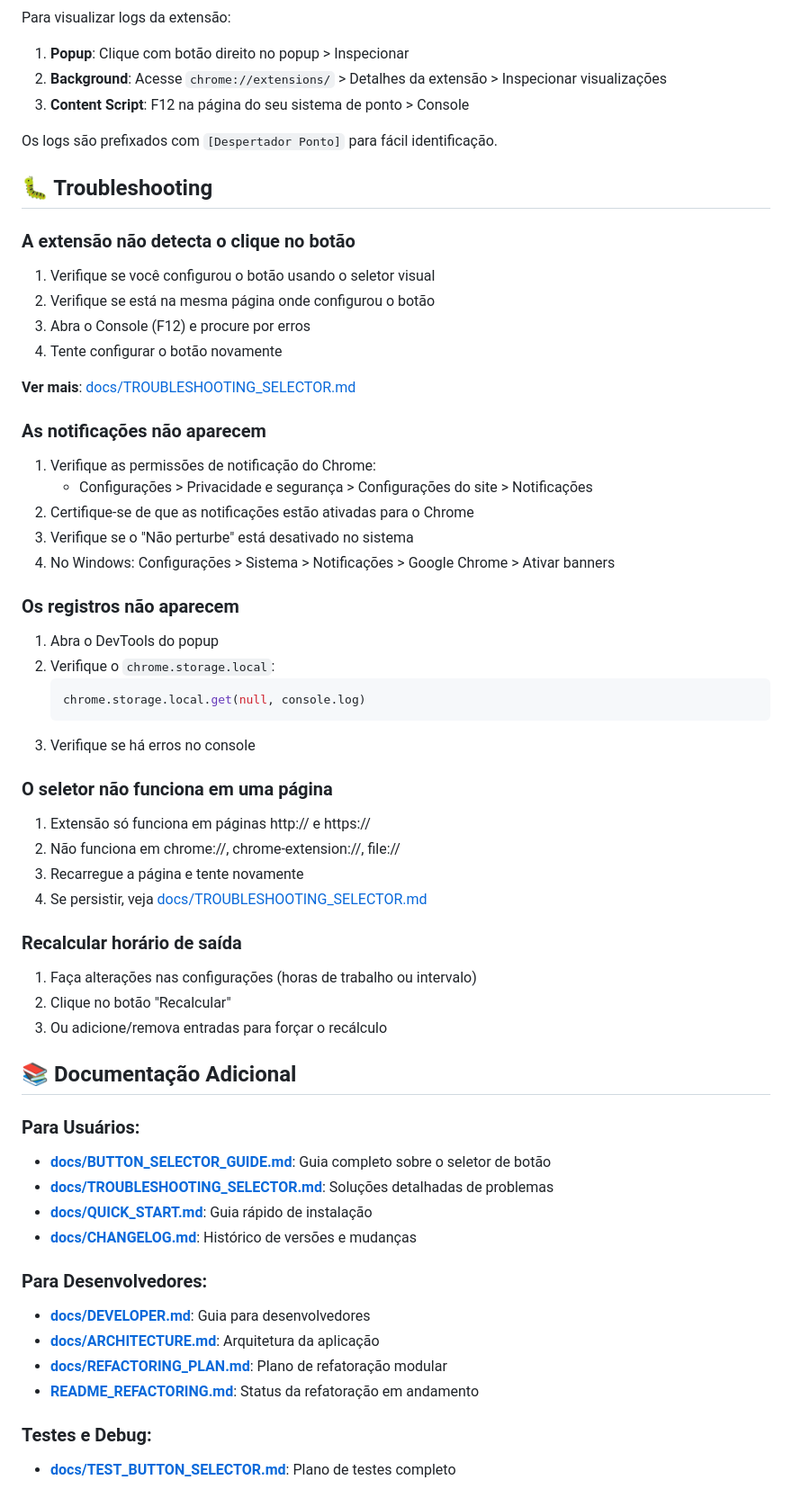
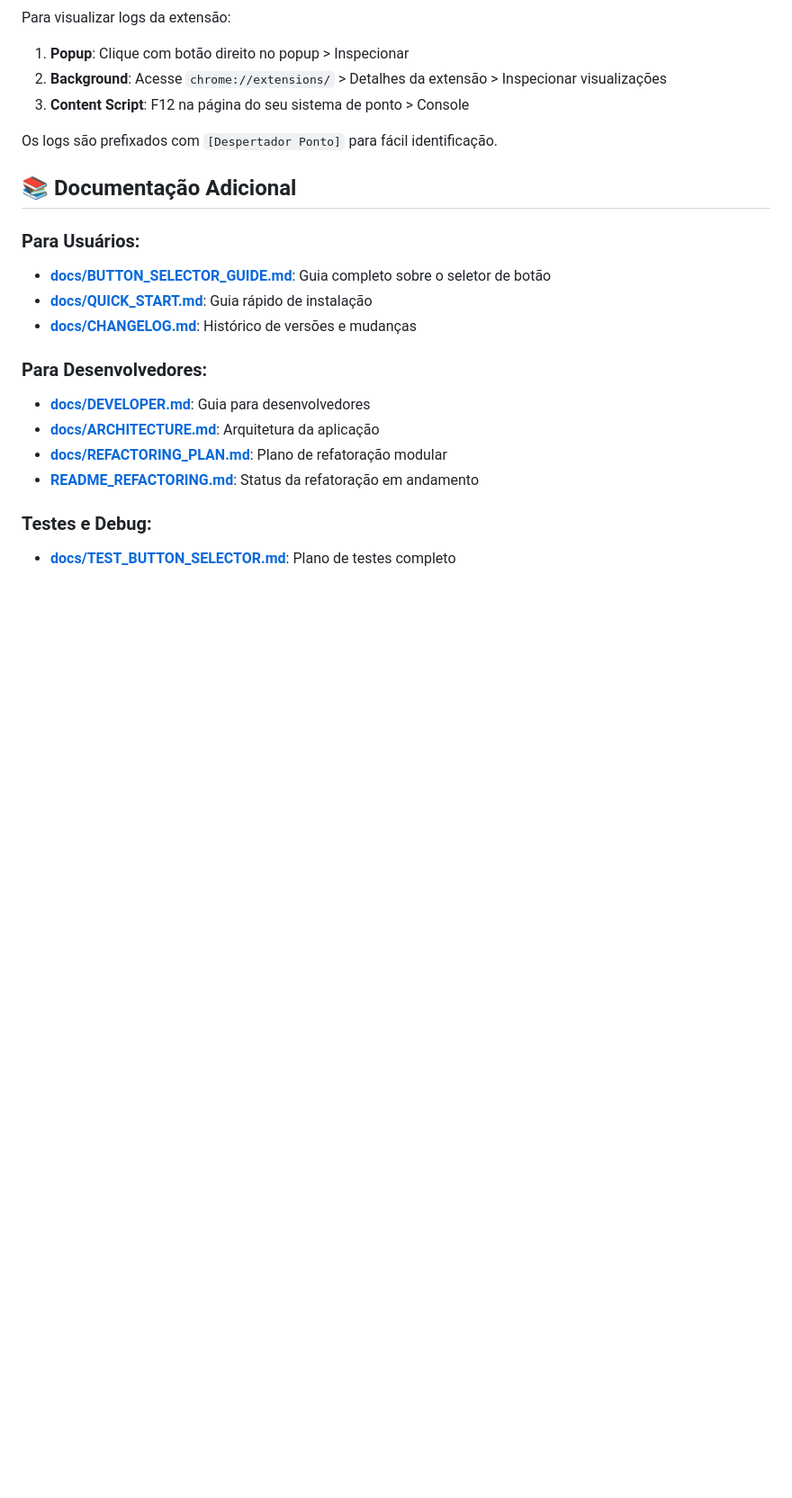
Before and after one commit to FabricioSouza88/depertador-ponto-chromeext, a Markdown page: README.md, the part around one of its changes. Shown at 90% size. GitHub-like rendering; blank space fills up the shorter version.

````diff
--- a/README.md
+++ b/README.md
@@ -248,52 +277,10 @@ Para visualizar logs da extensão:
 
 Os logs são prefixados com `[Despertador Ponto]` para fácil identificação.
 
-## 🐛 Troubleshooting
-
-### A extensão não detecta o clique no botão
-
-1. Verifique se você configurou o botão usando o seletor visual
-2. Verifique se está na mesma página onde configurou o botão
-3. Abra o Console (F12) e procure por erros
-4. Tente configurar o botão novamente
-
-**Ver mais**: [docs/TROUBLESHOOTING_SELECTOR.md](docs/TROUBLESHOOTING_SELECTOR.md)
-
-### As notificações não aparecem
-
-1. Verifique as permissões de notificação do Chrome:
-   - Configurações > Privacidade e segurança > Configurações do site > Notificações
-2. Certifique-se de que as notificações estão ativadas para o Chrome
-3. Verifique se o "Não perturbe" está desativado no sistema
-4. No Windows: Configurações > Sistema > Notificações > Google Chrome > Ativar banners
-
-### Os registros não aparecem
-
-1. Abra o DevTools do popup
-2. Verifique o `chrome.storage.local`:
-   ```javascript
-   chrome.storage.local.get(null, console.log)
-   ```
-3. Verifique se há erros no console
-
-### O seletor não funciona em uma página
-
-1. Extensão só funciona em páginas http:// e https://
-2. Não funciona em chrome://, chrome-extension://, file://
-3. Recarregue a página e tente novamente
-4. Se persistir, veja [docs/TROUBLESHOOTING_SELECTOR.md](docs/TROUBLESHOOTING_SELECTOR.md)
-
-### Recalcular horário de saída
-
-1. Faça alterações nas configurações (horas de trabalho ou intervalo)
-2. Clique no botão "Recalcular"
-3. Ou adicione/remova entradas para forçar o recálculo
-
 ## 📚 Documentação Adicional
 
 ### Para Usuários:
 - **[docs/BUTTON_SELECTOR_GUIDE.md](docs/BUTTON_SELECTOR_GUIDE.md)**: Guia completo sobre o seletor de botão
-- **[docs/TROUBLESHOOTING_SELECTOR.md](docs/TROUBLESHOOTING_SELECTOR.md)**: Soluções detalhadas de problemas
 - **[docs/QUICK_START.md](docs/QUICK_START.md)**: Guia rápido de instalação
 - **[docs/CHANGELOG.md](docs/CHANGELOG.md)**: Histórico de versões e mudanças
 
````
Also changed, not shown: other parts of README.md (+30 -1 lines).
